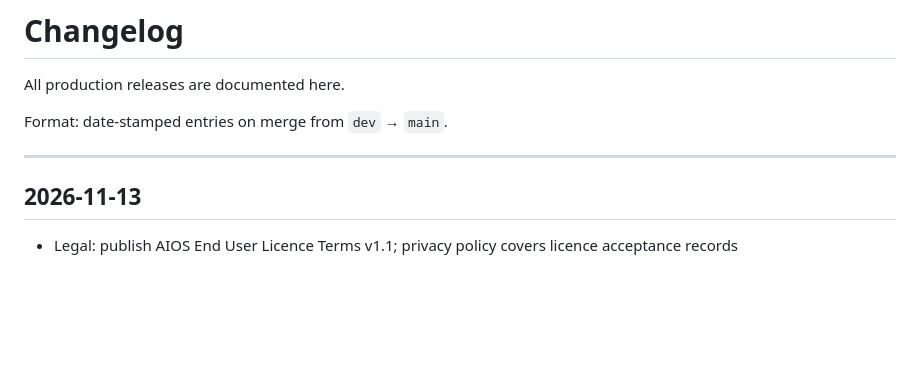
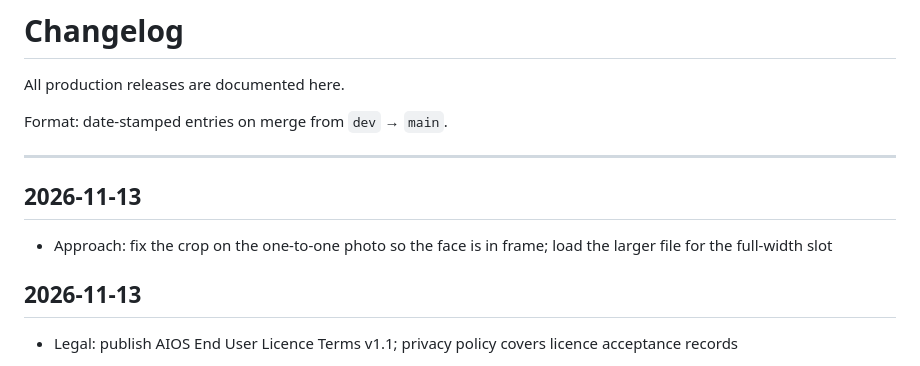
Before and after one commit to mikemckeown-hais/human-ai-systems-site, a Markdown page: CHANGELOG.md, the part around the change. Rendered like a GitHub page; blank space fills up the shorter version.

Commit message:
Update changelog for 2026-11-13 release

```diff
--- a/CHANGELOG.md
+++ b/CHANGELOG.md
@@ -5,6 +5,10 @@ All production releases are documented here.
 Format: date-stamped entries on merge from `dev` → `main`.
 
 ---
+
+## 2026-11-13
+
+- Approach: fix the crop on the one-to-one photo so the face is in frame; load the larger file for the full-width slot
 
 ## 2026-11-13
 
```
